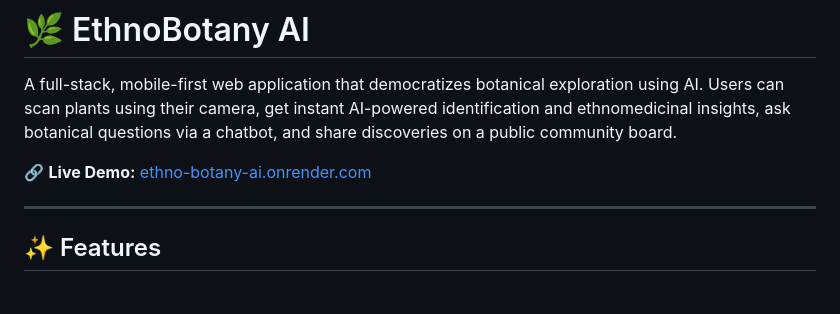
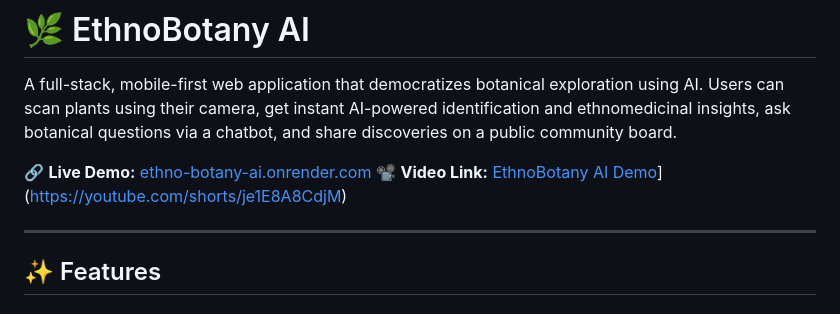
Before and after one commit to vyshnavii-k/EthnoBotany-AI, a Markdown page: README.md, the part around the change. Drawn GitHub-style.

Commit message:
Add video link for EthnoBotany AI demo
Added a video link for the EthnoBotany AI demo to the README.

```diff
--- a/README.md
+++ b/README.md
@@ -3,6 +3,7 @@
 A full-stack, mobile-first web application that democratizes botanical exploration using AI. Users can scan plants using their camera, get instant AI-powered identification and ethnomedicinal insights, ask botanical questions via a chatbot, and share discoveries on a public community board.
 
 🔗 **Live Demo:** [ethno-botany-ai.onrender.com](https://ethno-botany-ai.onrender.com)
+📽️ **Video Link:** [EthnoBotany AI Demo](https://img.youtube.com/vi/je1E8A8CdjM/0.jpg)] (https://youtube.com/shorts/je1E8A8CdjM)
 
 ---
 
```
